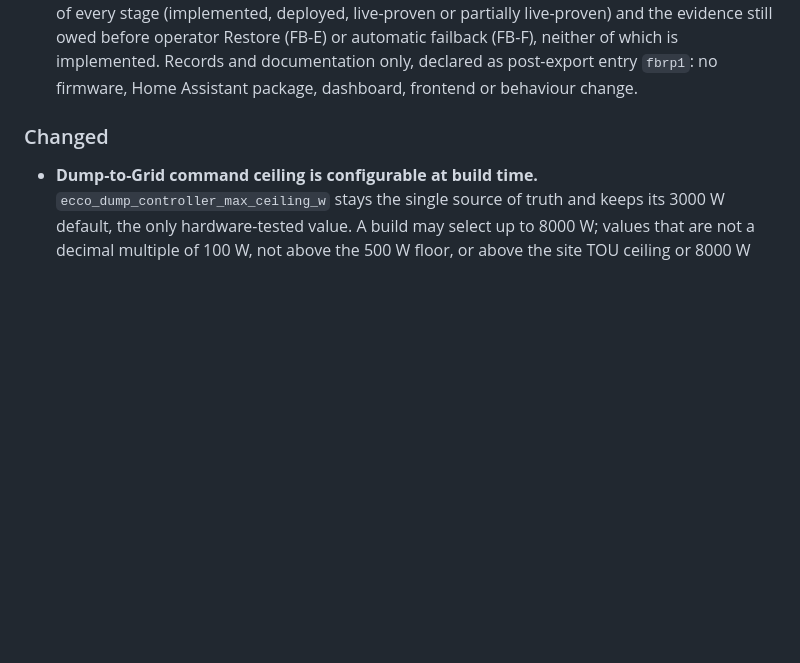
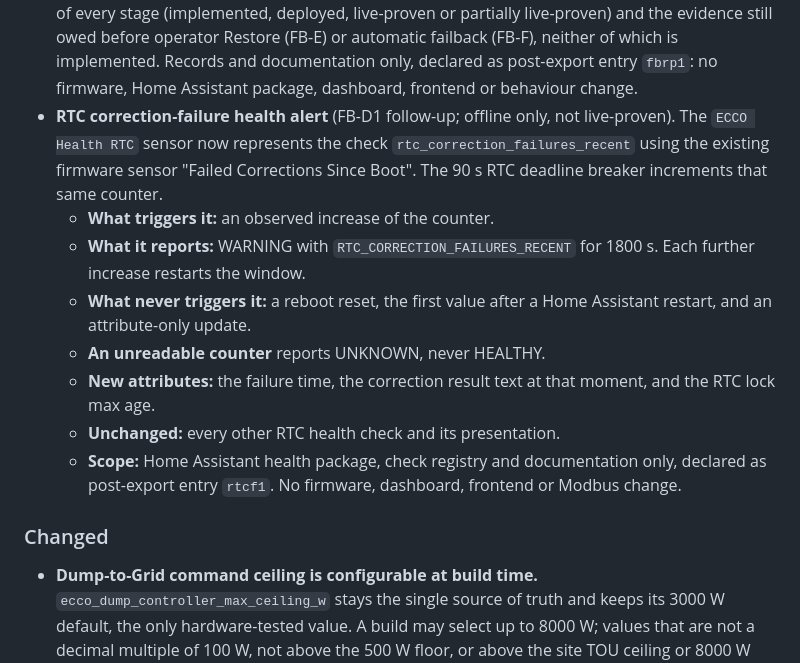
Before and after one commit to StEaLtH666/ECCO-Pro-Public, a Markdown page: CHANGELOG.md, the part around the change. Drawn GitHub-style; blank space fills up the shorter version.

Commit message:
docs(rtcf1): record the RTC correction-failure health alert in the changelog
Co-Authored-By: Claude Opus 5.5 <noreply@anthropic.com>

```diff
--- a/CHANGELOG.md
+++ b/CHANGELOG.md
@@ -39,6 +39,19 @@ Development before the first public release happened in a private repository; se
   deployed, live-proven or partially live-proven) and the evidence still owed before operator Restore (FB-E) or automatic
   failback (FB-F), neither of which is implemented. Records and documentation only, declared as post-export entry `fbrp1`:
   no firmware, Home Assistant package, dashboard, frontend or behaviour change.
+- **RTC correction-failure health alert** (FB-D1 follow-up; offline only, not live-proven). The `ECCO Health RTC` sensor
+  now represents the check `rtc_correction_failures_recent` using the existing firmware sensor "Failed Corrections Since
+  Boot". The 90 s RTC deadline breaker increments that same counter.
+  - **What triggers it:** an observed increase of the counter.
+  - **What it reports:** WARNING with `RTC_CORRECTION_FAILURES_RECENT` for 1800 s. Each further increase restarts the
+    window.
+  - **What never triggers it:** a reboot reset, the first value after a Home Assistant restart, and an attribute-only
+    update.
+  - **An unreadable counter** reports UNKNOWN, never HEALTHY.
+  - **New attributes:** the failure time, the correction result text at that moment, and the RTC lock max age.
+  - **Unchanged:** every other RTC health check and its presentation.
+  - **Scope:** Home Assistant health package, check registry and documentation only, declared as post-export entry
+    `rtcf1`. No firmware, dashboard, frontend or Modbus change.
 
 ### Changed
 
```
